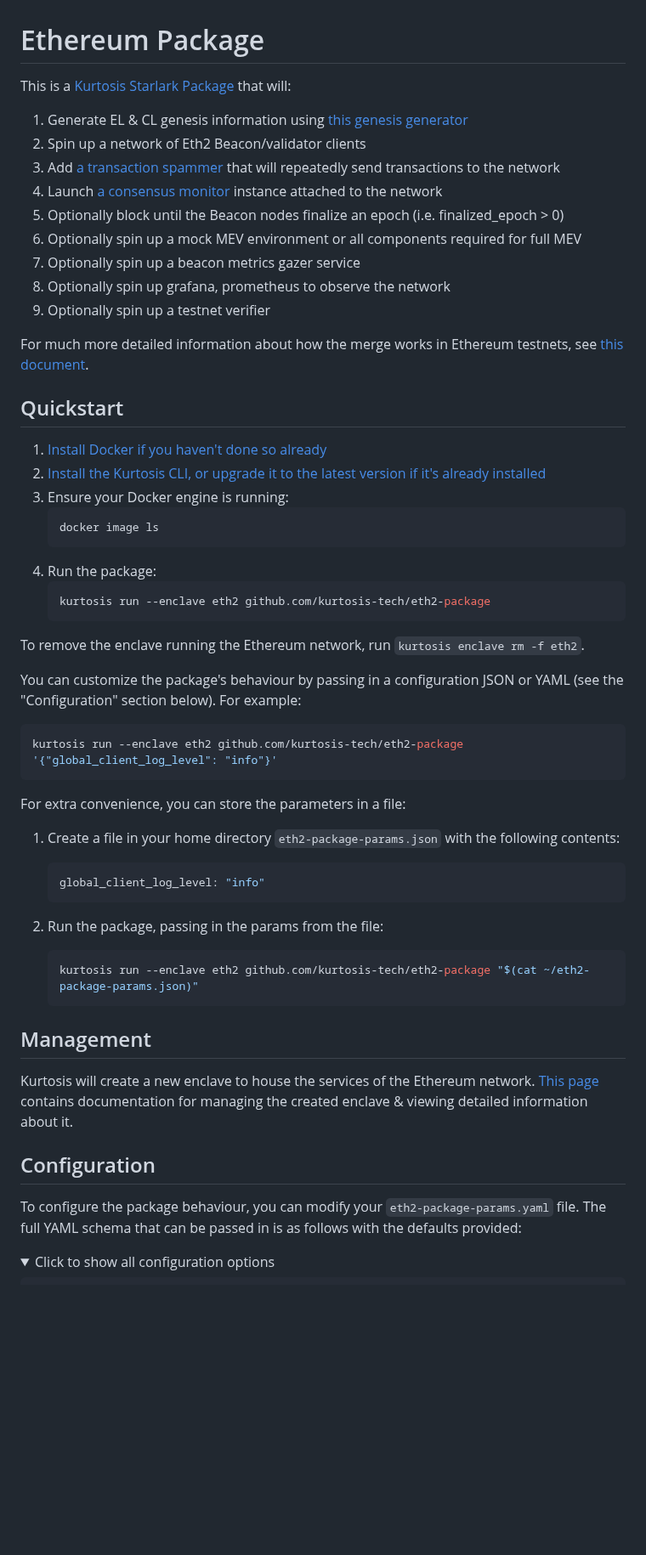
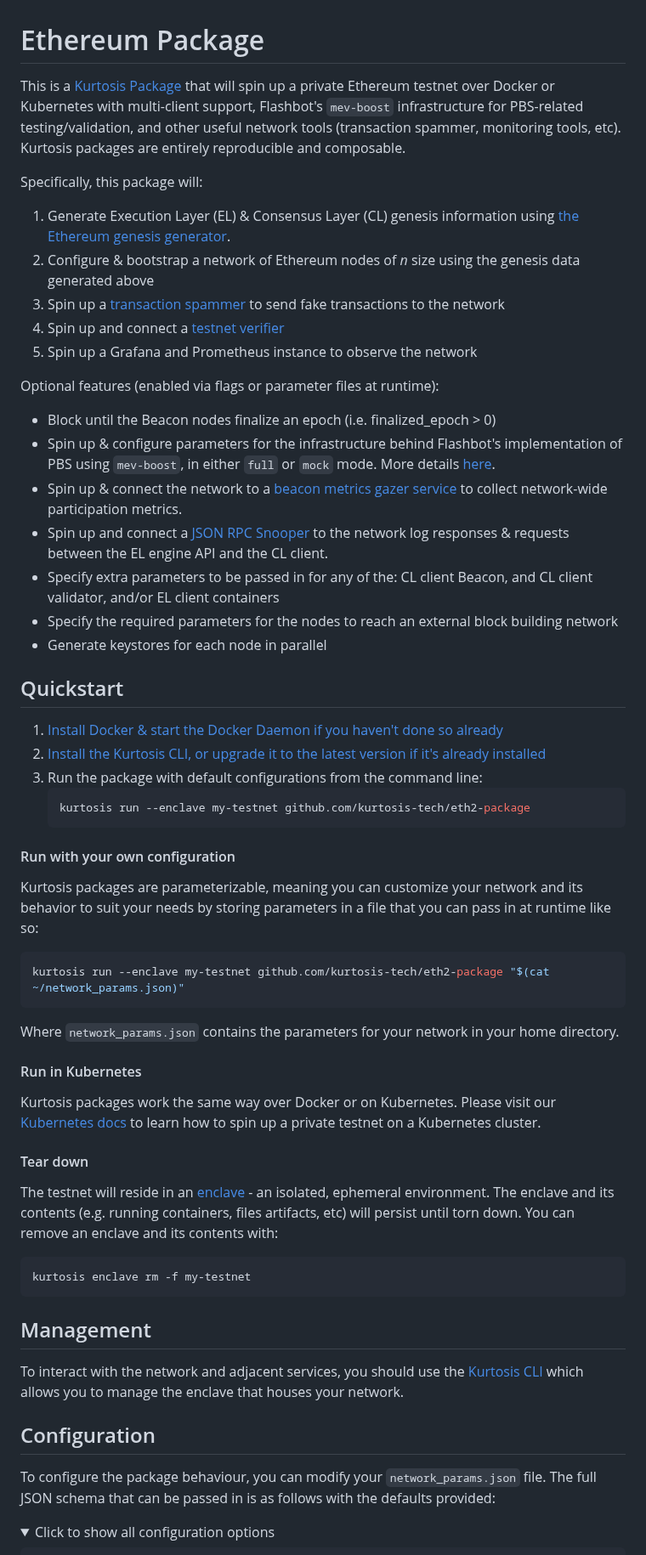
Before and after one commit to ethpandaops/ethereum-package, a Markdown page: README.md, the part around one of its changes. Shown at 85% size. Rendered like a GitHub page; folded sections open; blank space fills up the shorter version.

Commit message:
docs: update readme

````diff
--- a/README.md
+++ b/README.md
@@ -1,60 +1,53 @@
 # Ethereum Package
 
-This is a [Kurtosis Starlark Package][starlark-docs] that will:
+This is a [Kurtosis Package][starlark-docs] that will spin up a private Ethereum testnet over Docker or Kubernetes with multi-client support, Flashbot's `mev-boost` infrastructure for PBS-related testing/validation, and other useful network tools (transaction spammer, monitoring tools, etc). Kurtosis packages are entirely reproducible and composable.
 
-1. Generate EL & CL genesis information using [this genesis generator](https://github.com/ethpandaops/ethereum-genesis-generator)
-1. Spin up a network of Eth2 Beacon/validator clients
-1. Add [a transaction spammer](https://github.com/kurtosis-tech/tx-fuzz) that will repeatedly send transactions to the network
-1. Launch [a consensus monitor](https://github.com/ralexstokes/ethereum_consensus_monitor) instance attached to the network
-1. Optionally block until the Beacon nodes finalize an epoch (i.e. finalized_epoch > 0)
-1. Optionally spin up a mock MEV environment or all components required for full MEV
-1. Optionally spin up a beacon metrics gazer service
-1. Optionally spin up grafana, prometheus to observe the network
-1. Optionally spin up a testnet verifier
+Specifically, this package will:
+1. Generate Execution Layer (EL) & Consensus Layer (CL) genesis information using [the Ethereum genesis generator](https://github.com/ethpandaops/ethereum-genesis-generator).
+2. Configure & bootstrap a network of Ethereum nodes of *n* size using the genesis data generated above
+3. Spin up a [transaction spammer](https://github.com/MariusVanDerWijden/tx-fuzz) to send fake transactions to the network
+4. Spin up and connect a [testnet verifier](https://github.com/ethereum/merge-testnet-verifier)
+5. Spin up a Grafana and Prometheus instance to observe the network
 
-For much more detailed information about how the merge works in Ethereum testnets, see [this document](https://notes.ethereum.org/@ExXcnR0-SJGthjz1dwkA1A/H1MSKgm3F).
+Optional features (enabled via flags or parameter files at runtime):
+* Block until the Beacon nodes finalize an epoch (i.e. finalized_epoch > 0)
+* Spin up & configure parameters for the infrastructure behind Flashbot's implementation of PBS using `mev-boost`, in either `full` or `mock` mode. More details [here](./README.md#proposer-builder-separation-pbs-implementation-via-flashbots-mev-boost-protocol).
+* Spin up & connect the network to a [beacon metrics gazer service](https://github.com/dapplion/beacon-metrics-gazer) to collect network-wide participation metrics.
+* Spin up and connect a [JSON RPC Snooper](https://github.com/ethDreamer/json_rpc_snoop) to the network log responses & requests between the EL engine API and the CL client.
+* Specify extra parameters to be passed in for any of the: CL client Beacon, and CL client validator, and/or EL client containers
+* Specify the required parameters for the nodes to reach an external block building network
+* Generate keystores for each node in parallel
 
 ## Quickstart
-
-1. [Install Docker if you haven't done so already][docker-installation]
-1. [Install the Kurtosis CLI, or upgrade it to the latest version if it's already installed][kurtosis-cli-installation]
-1. Ensure your Docker engine is running:
+1. [Install Docker & start the Docker Daemon if you haven't done so already][docker-installation]
+2. [Install the Kurtosis CLI, or upgrade it to the latest version if it's already installed][kurtosis-cli-installation]
+3. Run the package with default configurations from the command line:
    ```bash
-   docker image ls
-   ```
-1. Run the package:
-   ```bash
-   kurtosis run --enclave eth2 github.com/kurtosis-tech/eth2-package
+   kurtosis run --enclave my-testnet github.com/kurtosis-tech/eth2-package
    ```
 
-To remove the enclave running the Ethereum network, run `kurtosis enclave rm -f eth2`.
-
-You can customize the package's behaviour by passing in a configuration JSON or YAML (see the "Configuration" section below). For example:
-
+#### Run with your own configuration
+Kurtosis packages are parameterizable, meaning you can customize your network and its behavior to suit your needs by storing parameters in a file that you can pass in at runtime like so:
 ```bash
-kurtosis run --enclave eth2 github.com/kurtosis-tech/eth2-package '{"global_client_log_level": "info"}'
+kurtosis run --enclave my-testnet github.com/kurtosis-tech/eth2-package "$(cat ~/network_params.json)"
 ```
 
-For extra convenience, you can store the parameters in a file:
+Where `network_params.json` contains the parameters for your network in your home directory.
 
-1. Create a file in your home directory `eth2-package-params.json` with the following contents:
+#### Run in Kubernetes
+Kurtosis packages work the same way over Docker or on Kubernetes. Please visit our [Kubernetes docs](https://docs.kurtosis.com/k8s) to learn how to spin up a private testnet on a Kubernetes cluster.
 
-   ```yaml
-   global_client_log_level: "info"
-   ```
-
-1. Run the package, passing in the params from the file:
-   ```bash
-   kurtosis run --enclave eth2 github.com/kurtosis-tech/eth2-package "$(cat ~/eth2-package-params.json)"
-   ```
+#### Tear down
+The testnet will reside in an [enclave](https://docs.kurtosis.com/concepts-reference/enclaves/) - an isolated, ephemeral environment. The enclave and its contents (e.g. running containers, files artifacts, etc) will persist until torn down. You can remove an enclave and its contents with:
+```
+kurtosis enclave rm -f my-testnet
+```
 
 ## Management
-
-Kurtosis will create a new enclave to house the services of the Ethereum network. [This page][using-the-cli] contains documentation for managing the created enclave & viewing detailed information about it.
+To interact with the network and adjacent services, you should use the [Kurtosis CLI](https://docs.kurtosis.com/cli) which allows you to manage the enclave that houses your network.
 
 ## Configuration
-
-To configure the package behaviour, you can modify your `eth2-package-params.yaml` file. The full YAML schema that can be passed in is as follows with the defaults provided:
+To configure the package behaviour, you can modify your `network_params.json` file. The full JSON schema that can be passed in is as follows with the defaults provided:
 
 <details>
     <summary>Click to show all configuration options</summary>
````
Also changed, not shown: other parts of README.md (+90 -37 lines).
